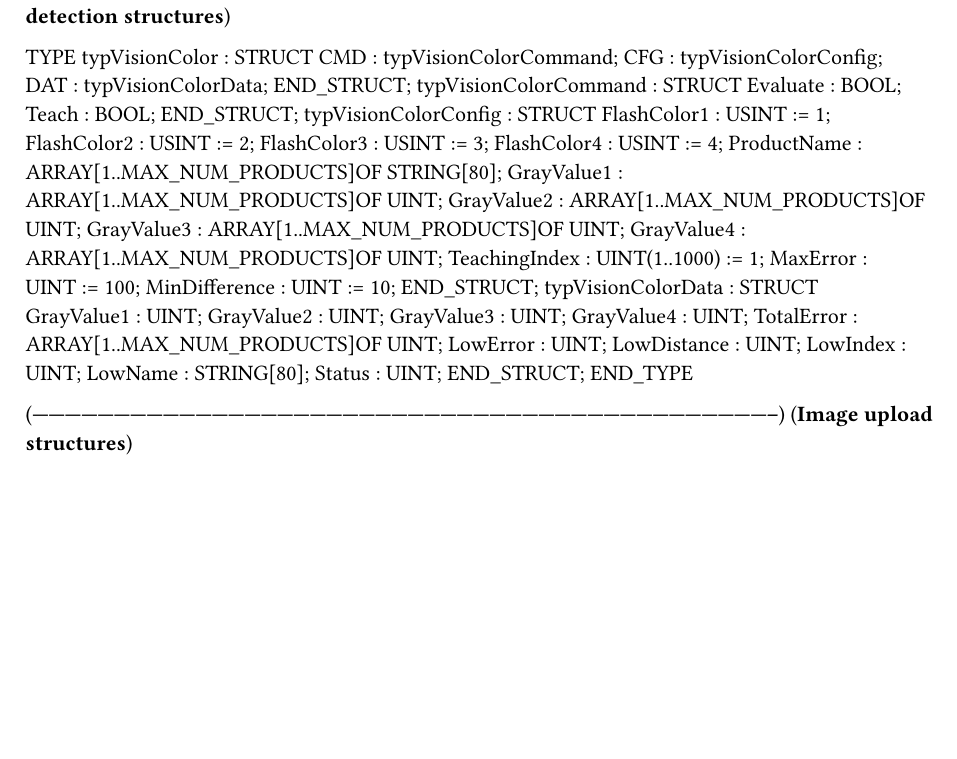
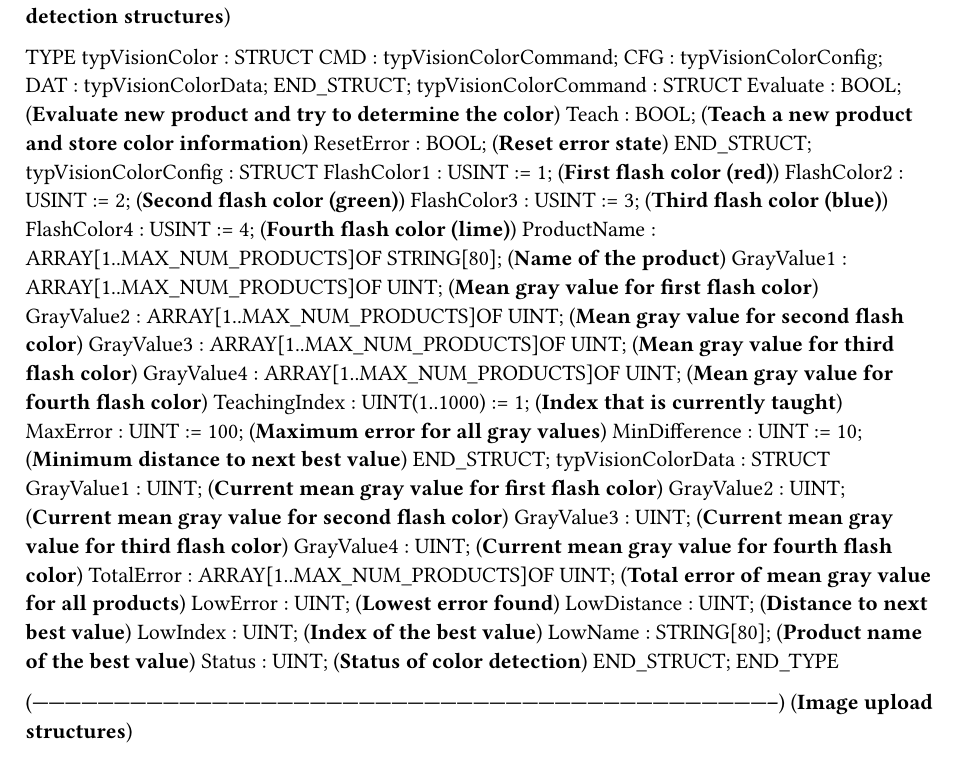
Before and after one commit to br-automation-com/mappVision-Demo, a Typst document (Logical/Vision/VisionTypes.typ): part of page 2 of 3, cut so that both start at the same text, the shorter picture padded with empty space. Compiled offline with Typst 0.15.

Commit message:
First Beta

```diff
--- a/Logical/Vision/VisionTypes.typ
+++ b/Logical/Vision/VisionTypes.typ
@@ -182,34 +182,35 @@ TYPE
 		DAT : typVisionColorData;
 	END_STRUCT;
 	typVisionColorCommand : 	STRUCT
-		Evaluate : BOOL;
-		Teach : BOOL;
+		Evaluate : BOOL; (*Evaluate new product and try to determine the color*)
+		Teach : BOOL; (*Teach a new product and store color information*)
+		ResetError : BOOL; (*Reset error state*)
 	END_STRUCT;
 	typVisionColorConfig : 	STRUCT
-		FlashColor1 : USINT := 1;
-		FlashColor2 : USINT := 2;
-		FlashColor3 : USINT := 3;
-		FlashColor4 : USINT := 4;
-		ProductName : ARRAY[1..MAX_NUM_PRODUCTS]OF STRING[80];
-		GrayValue1 : ARRAY[1..MAX_NUM_PRODUCTS]OF UINT;
-		GrayValue2 : ARRAY[1..MAX_NUM_PRODUCTS]OF UINT;
-		GrayValue3 : ARRAY[1..MAX_NUM_PRODUCTS]OF UINT;
-		GrayValue4 : ARRAY[1..MAX_NUM_PRODUCTS]OF UINT;
-		TeachingIndex : UINT(1..1000)  := 1;
-		MaxError : UINT := 100;
-		MinDifference : UINT := 10;
+		FlashColor1 : USINT := 1; (*First flash color (red)*)
+		FlashColor2 : USINT := 2; (*Second flash color (green)*)
+		FlashColor3 : USINT := 3; (*Third flash color (blue)*)
+		FlashColor4 : USINT := 4; (*Fourth flash color (lime)*)
+		ProductName : ARRAY[1..MAX_NUM_PRODUCTS]OF STRING[80]; (*Name of the product*)
+		GrayValue1 : ARRAY[1..MAX_NUM_PRODUCTS]OF UINT; (*Mean gray value for first flash color*)
+		GrayValue2 : ARRAY[1..MAX_NUM_PRODUCTS]OF UINT; (*Mean gray value for second flash color*)
+		GrayValue3 : ARRAY[1..MAX_NUM_PRODUCTS]OF UINT; (*Mean gray value for third flash color*)
+		GrayValue4 : ARRAY[1..MAX_NUM_PRODUCTS]OF UINT; (*Mean gray value for fourth flash color*)
+		TeachingIndex : UINT(1..1000)  := 1; (*Index that is currently taught*)
+		MaxError : UINT := 100; (*Maximum error for all gray values*)
+		MinDifference : UINT := 10; (*Minimum distance to next best value*)
 	END_STRUCT;
 	typVisionColorData : 	STRUCT
-		GrayValue1 : UINT;
-		GrayValue2 : UINT;
-		GrayValue3 : UINT;
-		GrayValue4 : UINT;
-		TotalError : ARRAY[1..MAX_NUM_PRODUCTS]OF UINT;
-		LowError : UINT;
-		LowDistance : UINT;
-		LowIndex : UINT;
-		LowName : STRING[80];
-		Status : UINT;
+		GrayValue1 : UINT; (*Current mean gray value for first flash color*)
+		GrayValue2 : UINT; (*Current mean gray value for second flash color*)
+		GrayValue3 : UINT; (*Current mean gray value for third flash color*)
+		GrayValue4 : UINT; (*Current mean gray value for fourth flash color*)
+		TotalError : ARRAY[1..MAX_NUM_PRODUCTS]OF UINT; (*Total error of mean gray value for all products*)
+		LowError : UINT; (*Lowest error found*)
+		LowDistance : UINT; (*Distance to next best value*)
+		LowIndex : UINT; (*Index of the best value*)
+		LowName : STRING[80]; (*Product name of the best value*)
+		Status : UINT; (*Status of color detection*)
 	END_STRUCT;
 END_TYPE
 
```
Also changed, not shown: Logical/Vision/revision.txt (+1 -0 lines), Logical/Documentation/Vision Demo Application.pdf, Logical/Documentation/screenshot.png, 13 other files.
